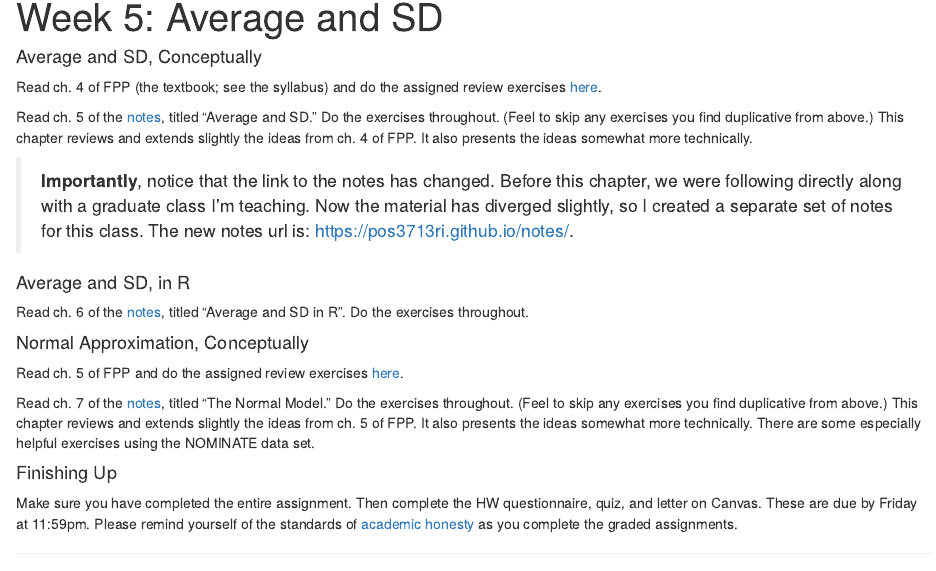
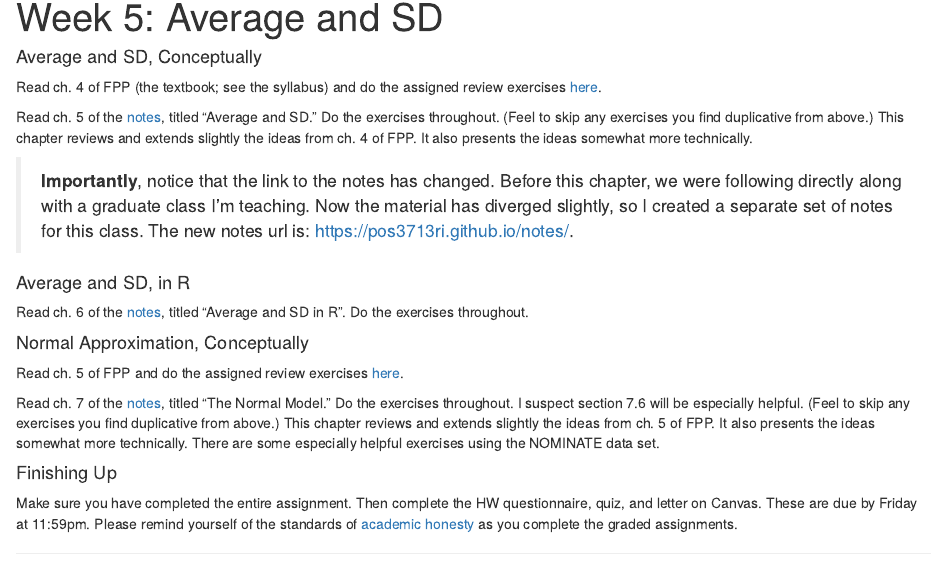
Before and after one commit to pos3713ri/pos3713ri.github.io, an R Markdown document (05-hw-avg-sd-normal-approx.Rmd): the page in a window 1100 px wide, from 80 px down. The pictures show the output file 05-hw-avg-sd-normal-approx.html that the author committed with the source, opened offline; library style sheets and scripts come from the installed R packages.

Commit message:
Update wk 05

```diff
--- a/05-hw-avg-sd-normal-approx.Rmd
+++ b/05-hw-avg-sd-normal-approx.Rmd
@@ -22,7 +22,7 @@ Read ch. 6 of the [notes](https://pos3713ri.github.io/notes/), titled "Average a
 
 Read ch. 5 of FPP and do the assigned review exercises [here](fpp-exercises.html).
 
-Read ch. 7 of the [notes](https://pos3713ri.github.io/notes/), titled "The Normal Model." Do the exercises throughout. (Feel to skip any exercises you find duplicative from above.) This chapter reviews and extends slightly the ideas from ch. 5 of FPP. It also presents the ideas somewhat more technically. There are some especially helpful exercises using the NOMINATE data set.
+Read ch. 7 of the [notes](https://pos3713ri.github.io/notes/), titled "The Normal Model." Do the exercises throughout. I suspect section 7.6 will be especially helpful. (Feel to skip any exercises you find duplicative from above.) This chapter reviews and extends slightly the ideas from ch. 5 of FPP. It also presents the ideas somewhat more technically. There are some especially helpful exercises using the NOMINATE data set.
 
 #### Finishing Up
 
```
Also changed, not shown: 05-hw-avg-sd-normal-approx.html.
